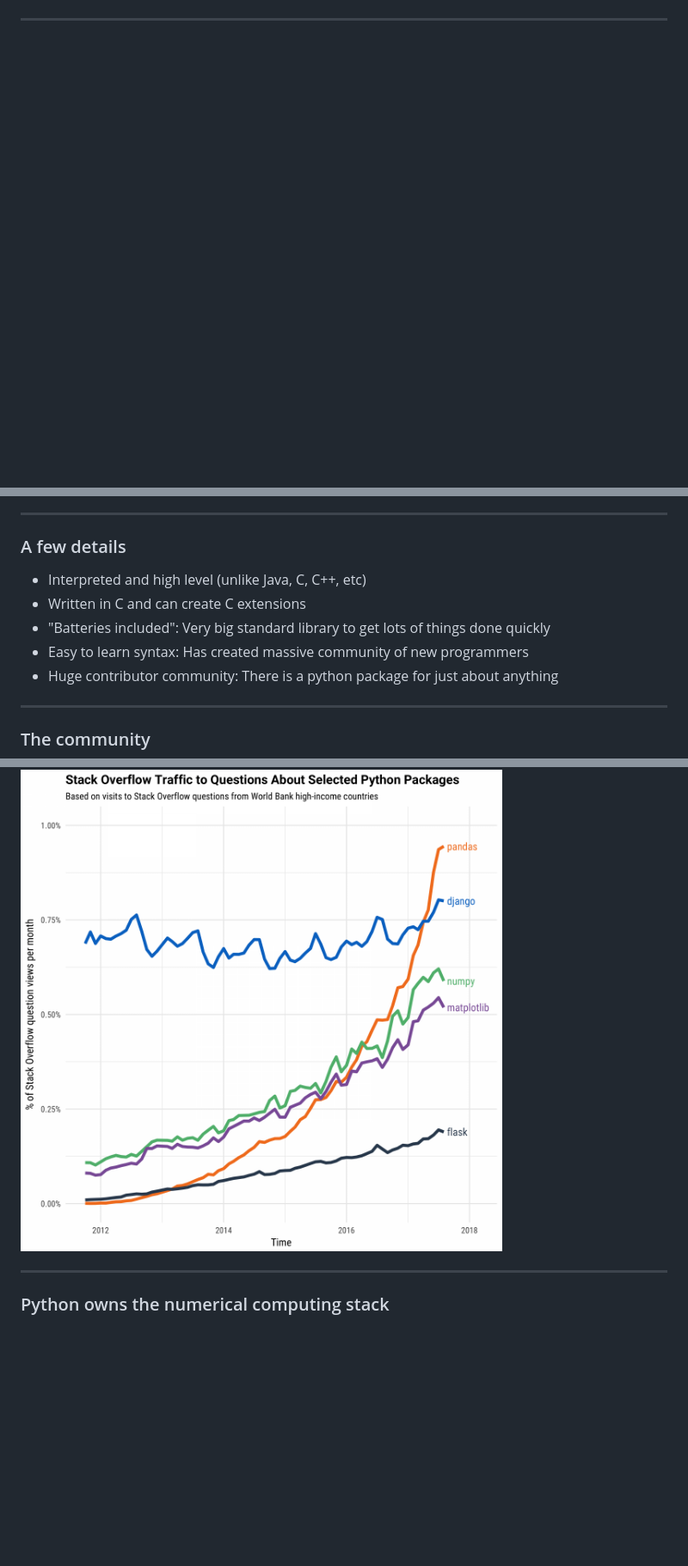
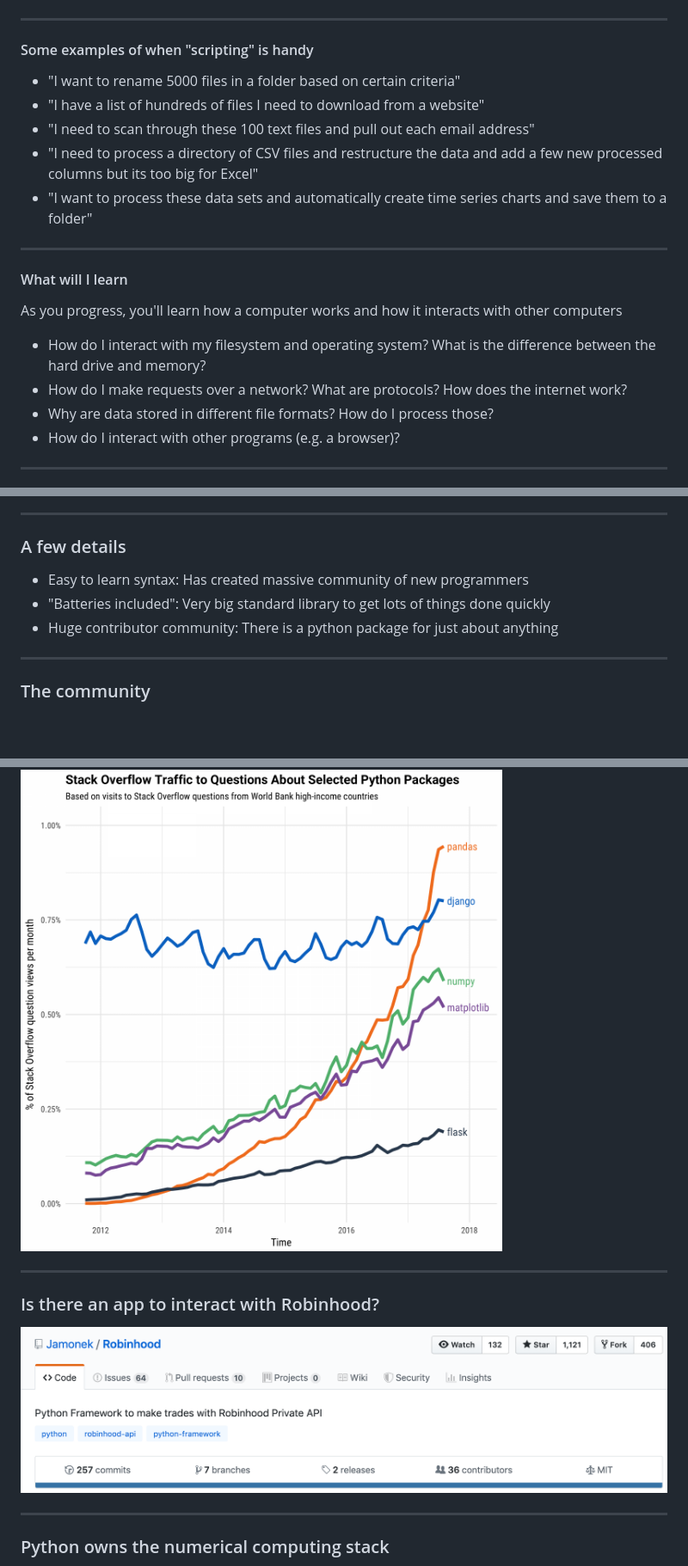
Before and after one commit to benjaminlaird/python-for-bankers, a Markdown page: presentation.md, 3 parts joined by grey strips. Shown: that part at 86% size. Rendered like a GitHub page; pictures changed too: img/github_robinhood.png (added); blank space fills up the shorter version.

```diff
--- a/presentation.md
+++ b/presentation.md
@@ -37 +49,16 @@ You, if:
 ----
+#### Some examples of when "scripting" is handy
+* "I want to rename 5000 files in a folder based on certain criteria"
+* "I have a list of hundreds of files I need to download from a website"
+* "I need to scan through these 100 text files and pull out each email address"
+* "I need to process a directory of CSV files and restructure the data and add a few new processed columns but its too big for Excel"
+* "I want to process these data sets and automatically create time series charts and save them to a folder"
+----
+#### What will I learn
+As you progress, you'll learn how a computer works and how it interacts with other computers
+* How do I interact with my filesystem and operating system? What is the difference between the hard drive and memory?
+* How do I make requests over a network? What are protocols? How does the internet work?
+* Why are data stored in different file formats? How do I process those?
+* How do I interact with other programs (e.g. a browser)?
+----
+
@@ -73,15 +213,19 @@ https://en.wikipedia.org/wiki/Python_(programming_language)
 
 ----
 ### A few details
-* Interpreted and high level (unlike Java, C, C++, etc)
-* Written in C and can create C extensions
+* Easy to learn syntax: Has created massive community of new programmers
 * "Batteries included": Very big standard library to get lots of things done quickly
-* Easy to learn syntax: Has created massive community of new programmers
 * Huge contributor community: There is a python package for just about anything
 
 ----
 ### The community
 ![img](./img/python_popularity.png) <!-- .element height="50%" width="50%" -->
+
+----
+### Is there an app to interact with Robinhood?
+
+![img](./img/github_robinhood.png)
+
 
 ----
 ### Python owns the numerical computing stack
```
Also changed, not shown: other parts of presentation.md (+136 -11 lines), img/language_tower.jpg (added), 1 other file.
